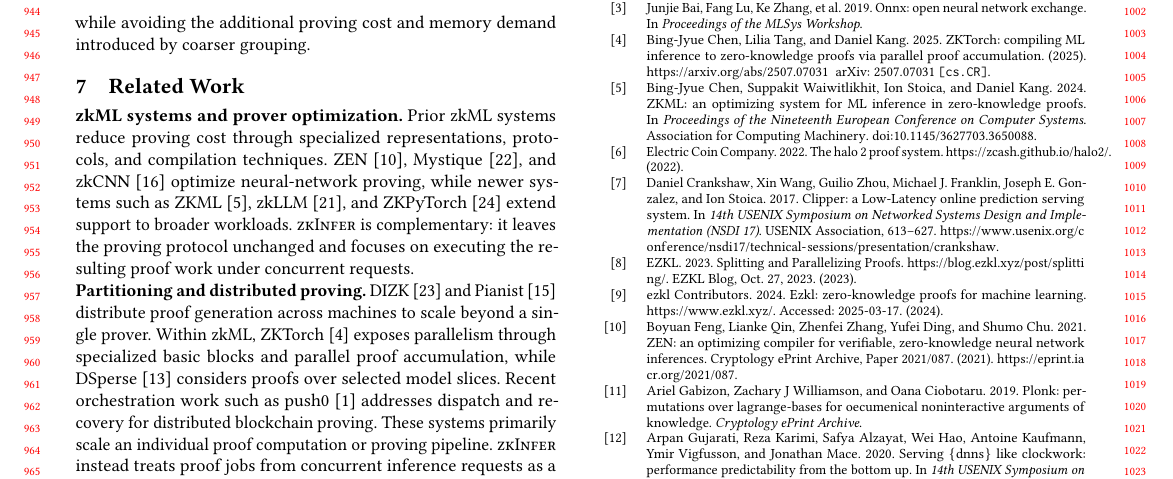
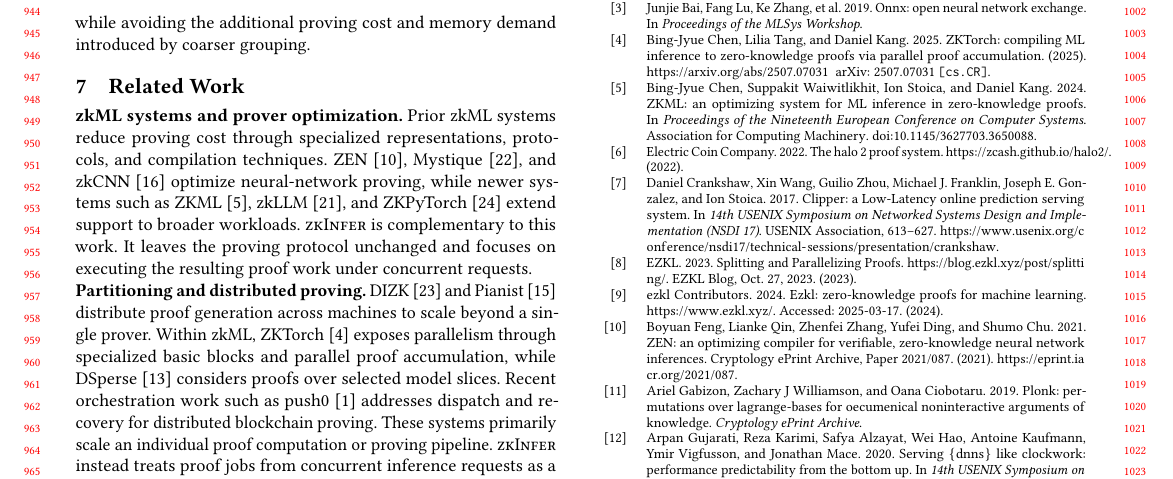
Before and after one commit to pw-02/sacdad27, a LaTeX paper (SAC27__DRAFT/main.tex, which reads SAC27__DRAFT/sections/relatedwork.tex): part of page 9 of 10, cut so that both start at the same text. Compiled offline with pdfLaTeX.

Commit message:
Polish related-work phrasing

```diff
--- a/SAC27__DRAFT/sections/relatedwork.tex
+++ b/SAC27__DRAFT/sections/relatedwork.tex
@@ -8,7 +8,7 @@ Mystique~\cite{weng2021mystique}, and zkCNN~\cite{liu2021zkcnn} optimize
 neural-network proving, while newer systems such as
 ZKML~\cite{chen2024zkml}, zkLLM~\cite{sin2024zkllm}, and
 ZKPyTorch~\cite{xie2025zkpytorch} extend support to broader workloads.
-\TITLE{} is complementary: it leaves the proving protocol unchanged and
+\TITLE{} is complementary to this work. It leaves the proving protocol unchanged and
 focuses on executing the resulting proof work under concurrent requests.
 
 \noindent\textbf{Partitioning and distributed proving.}
```
